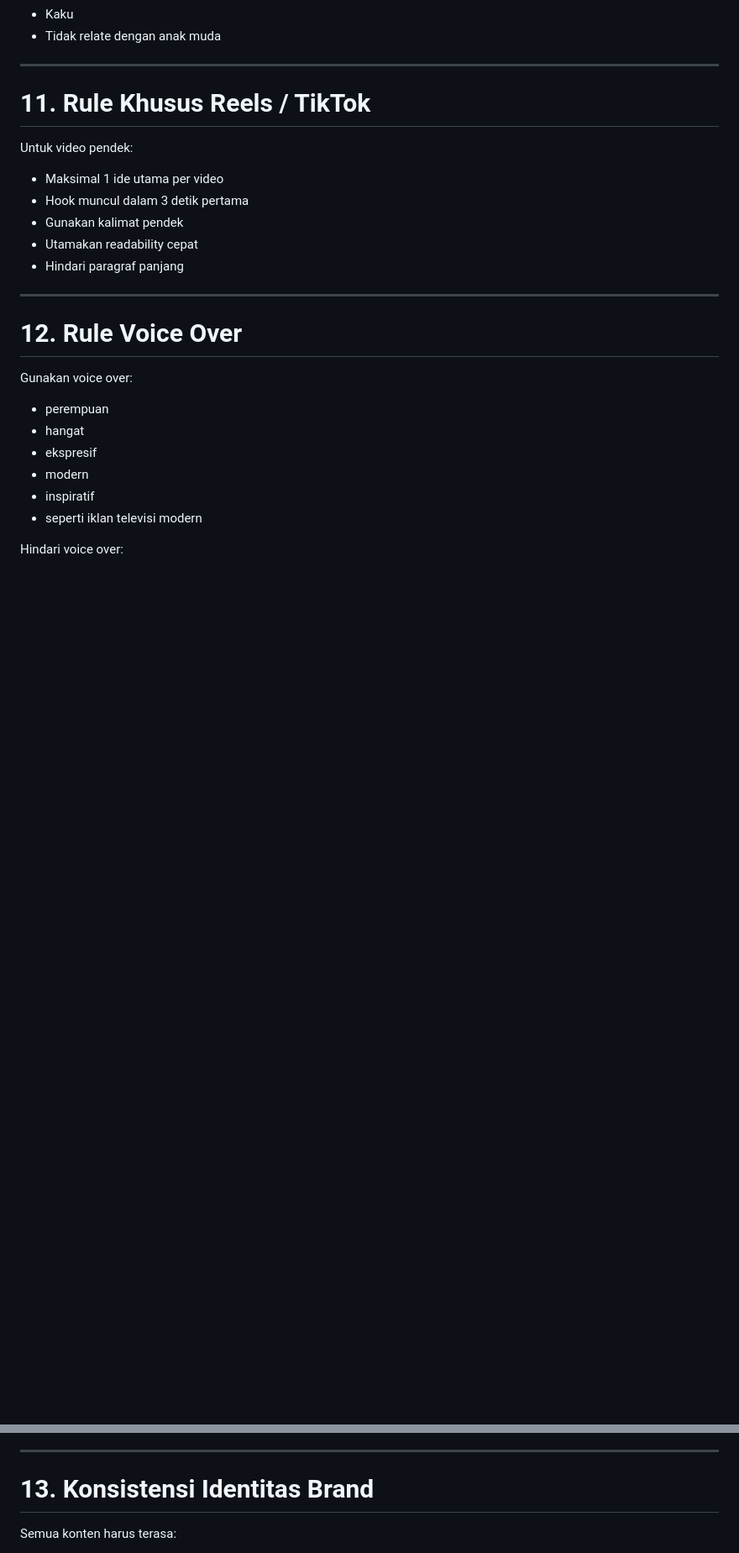
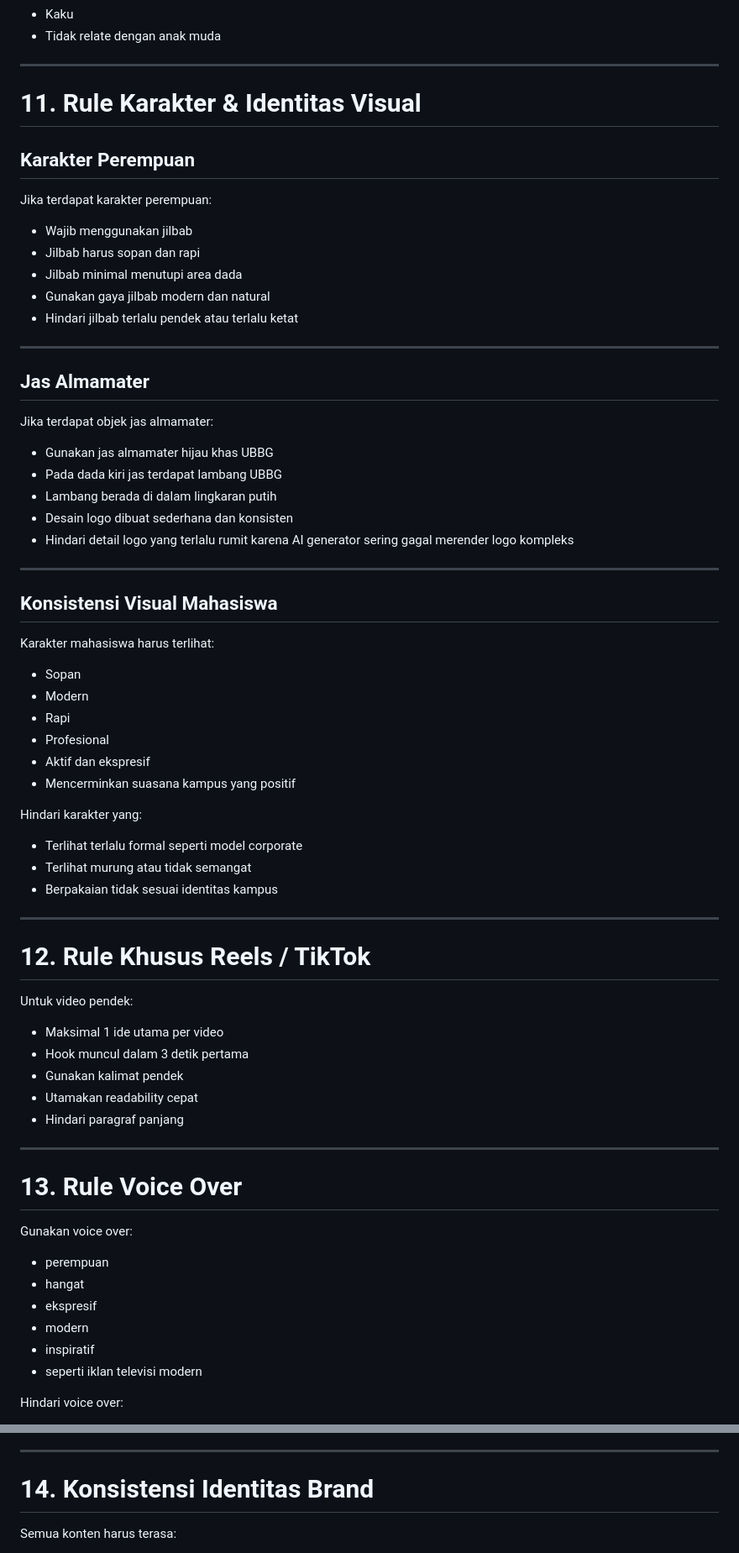
Before and after one commit to velo91/velo91, a Markdown page: rule/promotionrule.md, 2 parts joined by grey strips. Shown at 84% size. Drawn GitHub-style; blank space fills up the shorter version.

```diff
--- a/rule/promotionrule.md
+++ b/rule/promotionrule.md
@@ -182,7 +182,48 @@ Konten harus memberi kesan bahwa UBBG adalah:
 
 ---
 
-# 11. Rule Khusus Reels / TikTok
+# 11. Rule Karakter & Identitas Visual
+
+## Karakter Perempuan
+
+Jika terdapat karakter perempuan:
+- Wajib menggunakan jilbab
+- Jilbab harus sopan dan rapi
+- Jilbab minimal menutupi area dada
+- Gunakan gaya jilbab modern dan natural
+- Hindari jilbab terlalu pendek atau terlalu ketat
+
+---
+
+## Jas Almamater
+
+Jika terdapat objek jas almamater:
+- Gunakan jas almamater hijau khas UBBG
+- Pada dada kiri jas terdapat lambang UBBG
+- Lambang berada di dalam lingkaran putih
+- Desain logo dibuat sederhana dan konsisten
+- Hindari detail logo yang terlalu rumit karena AI generator sering gagal merender logo kompleks
+
+---
+
+## Konsistensi Visual Mahasiswa
+
+Karakter mahasiswa harus terlihat:
+- Sopan
+- Modern
+- Rapi
+- Profesional
+- Aktif dan ekspresif
+- Mencerminkan suasana kampus yang positif
+
+Hindari karakter yang:
+- Terlihat terlalu formal seperti model corporate
+- Terlihat murung atau tidak semangat
+- Berpakaian tidak sesuai identitas kampus
+
+---
+
+# 12. Rule Khusus Reels / TikTok
 
 Untuk video pendek:
 - Maksimal 1 ide utama per video
@@ -193,7 +234,7 @@ Untuk video pendek:
 
 ---
 
-# 12. Rule Voice Over
+# 13. Rule Voice Over
 
 Gunakan voice over:
 - perempuan
@@ -212,7 +253,7 @@ Hindari voice over:
 
 ---
 
-# 13. Konsistensi Identitas Brand
+# 14. Konsistensi Identitas Brand
 
 Semua konten harus terasa:
 - Konsisten
```
Also changed, not shown: other parts of rule/promotionrule.md (+6 -6 lines).
